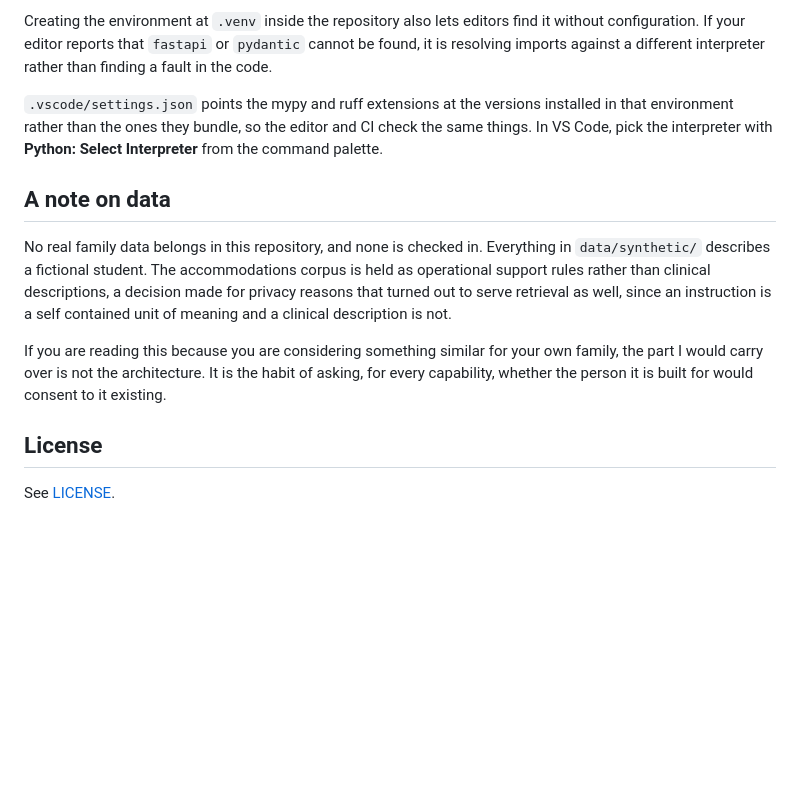
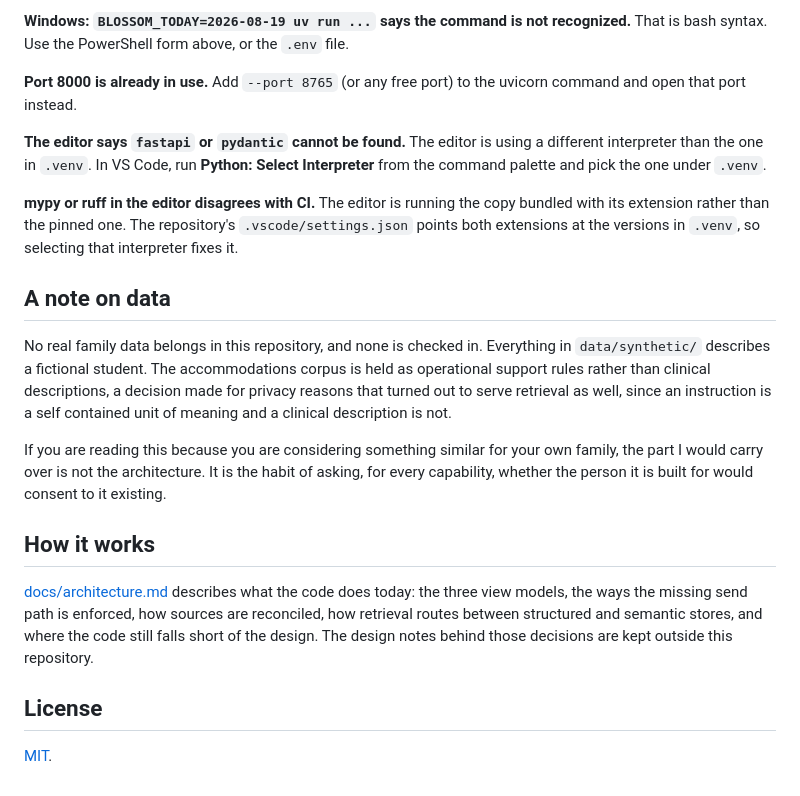
Before and after one commit to gbodegas/blossom, a Markdown page: README.md, the part around the change printed below. GitHub-like rendering; blank space fills up the shorter version.

```diff
--- a/README.md
+++ b/README.md
@@ -148,20 +198,43 @@ mypy than CI will disagree with CI about what passes.
 
-Creating the environment at `.venv` inside the repository also lets editors
-find it without configuration. If your editor reports that `fastapi` or
-`pydantic` cannot be found, it is resolving imports against a different
-interpreter rather than finding a fault in the code.
+**Windows: `BLOSSOM_TODAY=2026-08-19 uv run ...` says the command is not
+recognized.** That is bash syntax. Use the PowerShell form above, or the
+`.env` file.
 
-`.vscode/settings.json` points the mypy and ruff extensions at the versions
-installed in that environment rather than the ones they bundle, so the editor
-and CI check the same things. In VS Code, pick the interpreter with
-**Python: Select Interpreter** from the command palette.
+**Port 8000 is already in use.** Add `--port 8765` (or any free port) to the
+uvicorn command and open that port instead.
+
+**The editor says `fastapi` or `pydantic` cannot be found.** The editor is
+using a different interpreter than the one in `.venv`. In VS Code, run
+**Python: Select Interpreter** from the command palette and pick the one
+under `.venv`.
+
+**mypy or ruff in the editor disagrees with CI.** The editor is running the
+copy bundled with its extension rather than the pinned one. The repository's
+`.vscode/settings.json` points both extensions at the versions in `.venv`, so
+selecting that interpreter fixes it.
 
 ## A note on data
 
-No real family data belongs in this repository, and none is checked in. Everything in `data/synthetic/` describes a fictional student. The accommodations corpus is held as operational support rules rather than clinical descriptions, a decision made for privacy reasons that turned out to serve retrieval as well, since an instruction is a self contained unit of meaning and a clinical description is not.
+No real family data belongs in this repository, and none is checked in.
+Everything in `data/synthetic/` describes a fictional student. The
+accommodations corpus is held as operational support rules rather than
+clinical descriptions, a decision made for privacy reasons that turned out to
+serve retrieval as well, since an instruction is a self contained unit of
+meaning and a clinical description is not.
 
-If you are reading this because you are considering something similar for your own family, the part I would carry over is not the architecture. It is the habit of asking, for every capability, whether the person it is built for would consent to it existing.
+If you are reading this because you are considering something similar for
+your own family, the part I would carry over is not the architecture. It is
+the habit of asking, for every capability, whether the person it is built for
+would consent to it existing.
+
+## How it works
+
+[docs/architecture.md](docs/architecture.md) describes what the code does
+today: the three view models, the ways the missing send path is enforced,
+how sources are reconciled, how retrieval routes between structured and
+semantic stores, and where the code still falls short of the design. The
+design notes behind those decisions are kept outside this repository.
 
 ## License
 
-See [LICENSE](LICENSE).
+[MIT](LICENSE).
```
Also changed, not shown: other parts of README.md (+141 -91 lines), docs/assets/due-this-week.png (added).
